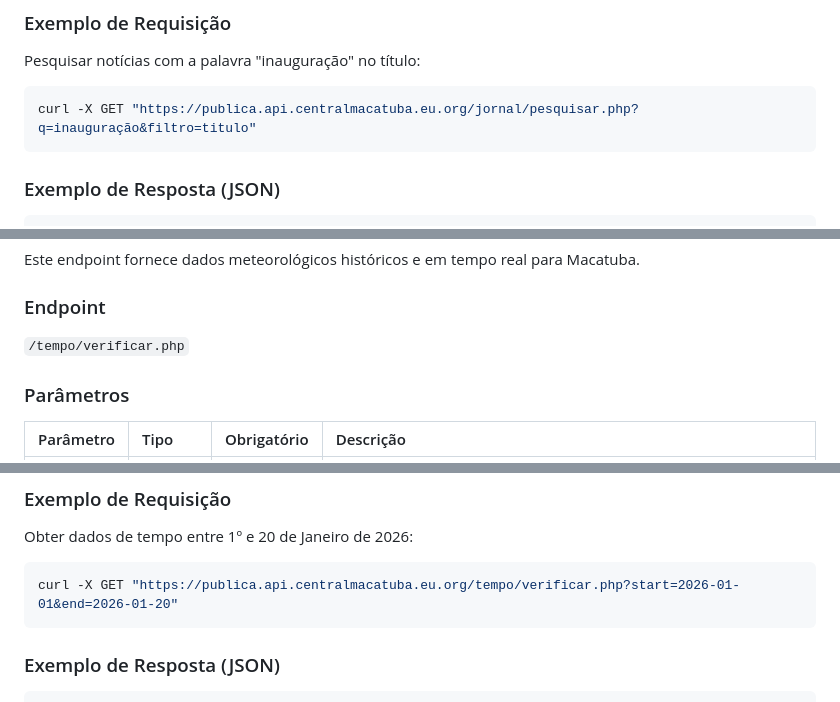
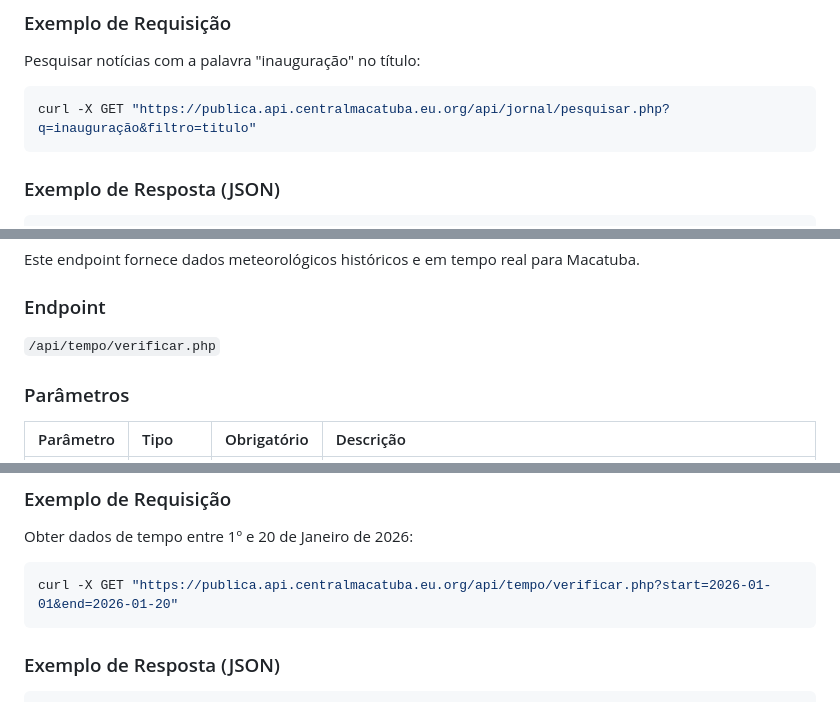
Before and after one commit to centralmacatuba/centralmacatuba.github.io, a Markdown page: API_Publica_Central_Macatuba.md, 3 parts joined by grey strips. GitHub-like rendering.

````diff
--- a/API_Publica_Central_Macatuba.md
+++ b/API_Publica_Central_Macatuba.md
@@ -30,7 +30,7 @@ Este endpoint permite a pesquisa de notícias e artigos publicados no Jornal da
 Pesquisar notícias com a palavra "inauguração" no título:
 
 ```bash
-curl -X GET "https://publica.api.centralmacatuba.eu.org/jornal/pesquisar.php?q=inauguração&filtro=titulo"
+curl -X GET "https://publica.api.centralmacatuba.eu.org/api/jornal/pesquisar.php?q=inauguração&filtro=titulo"
 ```
 
 ### Exemplo de Resposta (JSON)
@@ -64,7 +64,7 @@ Este endpoint fornece dados meteorológicos históricos e em tempo real para Mac
 
 ### Endpoint
 
-`/tempo/verificar.php`
+`/api/tempo/verificar.php`
 
 ### Parâmetros
 
@@ -79,7 +79,7 @@ Este endpoint fornece dados meteorológicos históricos e em tempo real para Mac
 Obter dados de tempo entre 1º e 20 de Janeiro de 2026:
 
 ```bash
-curl -X GET "https://publica.api.centralmacatuba.eu.org/tempo/verificar.php?start=2026-01-01&end=2026-01-20"
+curl -X GET "https://publica.api.centralmacatuba.eu.org/api/tempo/verificar.php?start=2026-01-01&end=2026-01-20"
 ```
 
 ### Exemplo de Resposta (JSON)
````
Also changed, not shown: other parts of API_Publica_Central_Macatuba.md (+7 -7 lines).
